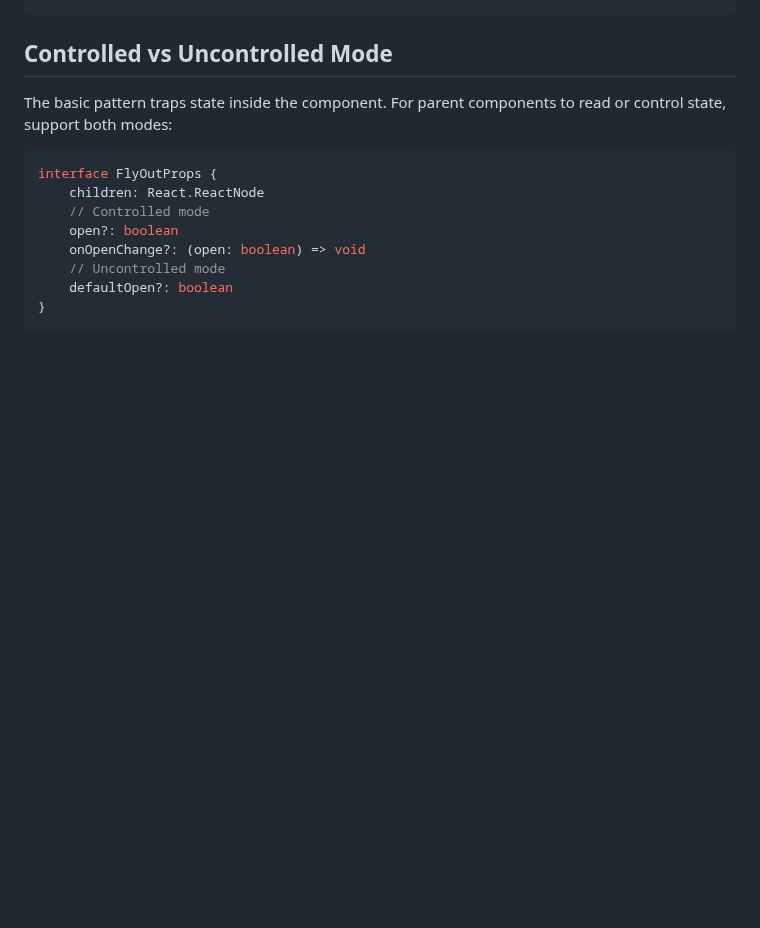
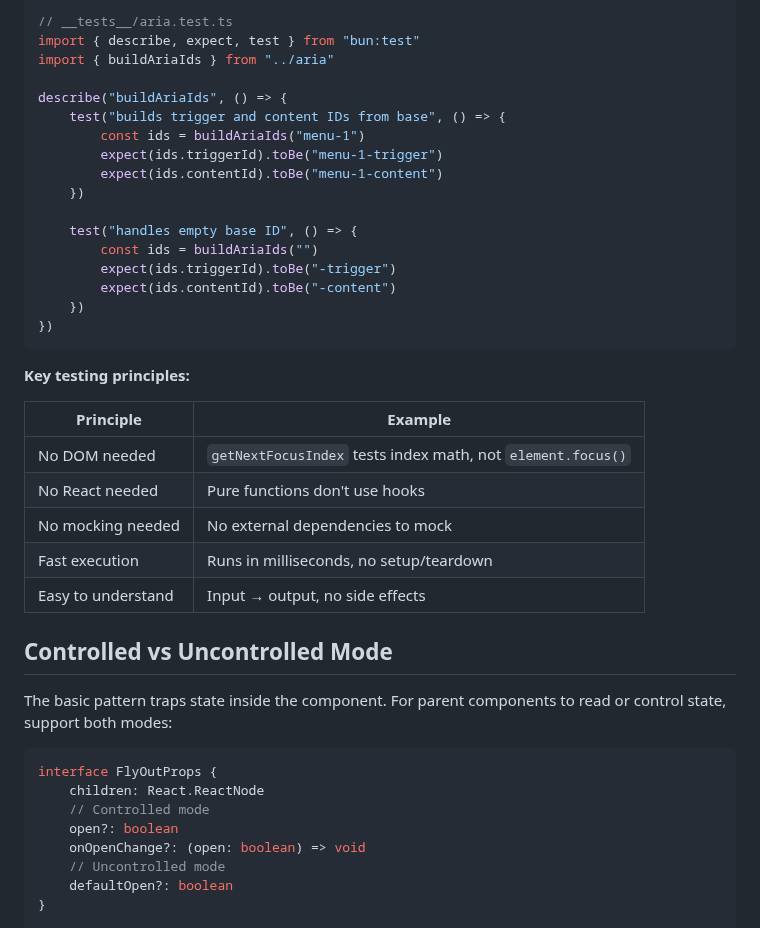
Before and after one commit to cloudbridgeuy/calendsync, a Markdown page: .claude/context/compound-pattern.md, the part around one of its changes. Drawn GitHub-style; blank space fills up the shorter version.

````diff
--- a/.claude/context/compound-pattern.md
+++ b/.claude/context/compound-pattern.md
@@ -259,3 +344,32 @@ src/
+```typescript
+// __tests__/aria.test.ts
+import { describe, expect, test } from "bun:test"
+import { buildAriaIds } from "../aria"
+
+describe("buildAriaIds", () => {
+    test("builds trigger and content IDs from base", () => {
+        const ids = buildAriaIds("menu-1")
+        expect(ids.triggerId).toBe("menu-1-trigger")
+        expect(ids.contentId).toBe("menu-1-content")
+    })
+
+    test("handles empty base ID", () => {
+        const ids = buildAriaIds("")
+        expect(ids.triggerId).toBe("-trigger")
+        expect(ids.contentId).toBe("-content")
+    })
+})
+```
+
+**Key testing principles:**
+
+| Principle | Example |
+|-----------|---------|
+| No DOM needed | `getNextFocusIndex` tests index math, not `element.focus()` |
+| No React needed | Pure functions don't use hooks |
+| No mocking needed | No external dependencies to mock |
+| Fast execution | Runs in milliseconds, no setup/teardown |
+| Easy to understand | Input → output, no side effects |
 
 ## Controlled vs Uncontrolled Mode
 
````
Also changed, not shown: other parts of .claude/context/compound-pattern.md (+85 -0 lines).
